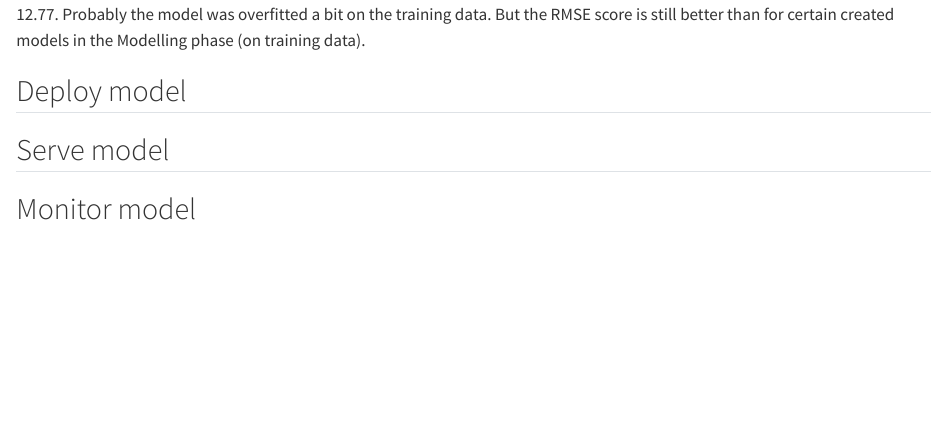
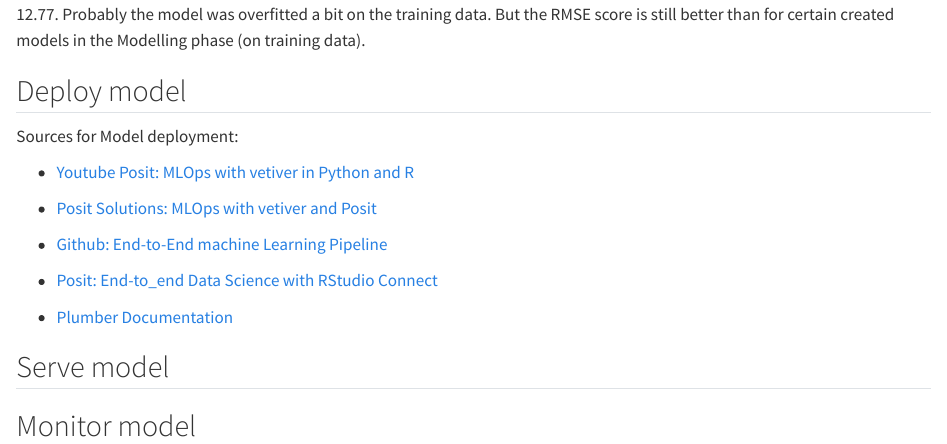
Before and after one commit to DanielSteck/Project-Students-grades, a Quarto document (Project_Students_grades.qmd): the page in a window 1100 px wide, from 6310 px down. Rendered offline with R 4.5, knitr and Pandoc in place of Quarto, with nearby package versions; code that draws random numbers runs with fixed seeds of ours; some code elsewhere in the file could not run offline; column names are cleaned by a stand-in for the janitor package.

Commit message:
added sources for deployment

```diff
--- a/Project_Students_grades.qmd
+++ b/Project_Students_grades.qmd
@@ -1781,6 +1781,18 @@
 
 ## Deploy model
 
+Sources for Model deployment:
+
+-   [Youtube Posit: MLOps with vetiver in Python and R](https://www.youtube.com/watch?v=oFQANK13-k4)
+
+-   [Posit Solutions: MLOps with vetiver and Posit](https://solutions.posit.co/gallery/model-management/vetiver/)
+
+-   [Github: End-to-End machine Learning Pipeline](https://github.com/sol-eng/bike_predict)
+
+-   [Posit: End-to_end Data Science with RStudio Connect](https://colorado.posit.co/rsc/bike-predict-r-dashboard/document.html)
+
+-   [Plumber Documentation](https://www.rplumber.io/articles/introduction.html)
+
 ## Serve model
 
 ## Monitor model
```
